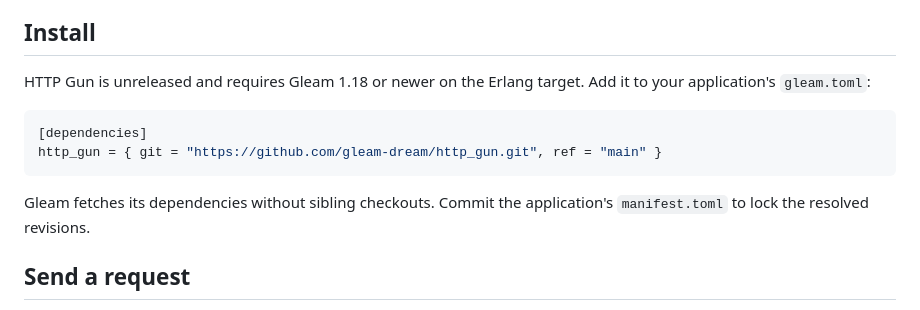
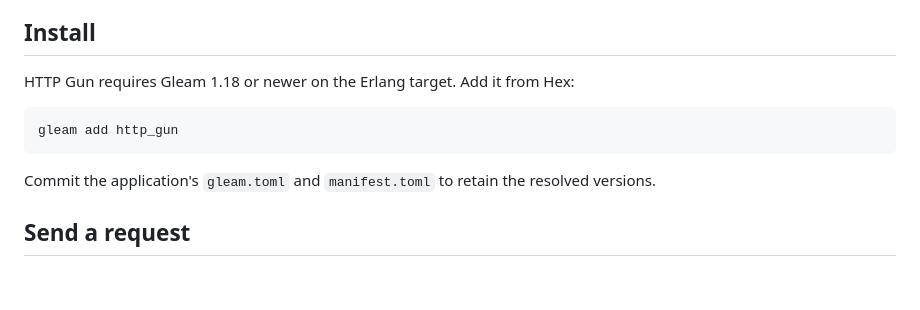
Before and after one commit to gleam-dream/http_gun, a Markdown page: README.md, the part around the change. GitHub-like rendering; blank space fills up the shorter version.

Commit message:
docs: use Hex packages and Git adapter imports

````diff
--- a/README.md
+++ b/README.md
@@ -34,16 +34,13 @@ protocol framing such as SSE, and reconciliation of external effects.
 
 ## Install
 
-HTTP Gun is unreleased and requires Gleam 1.18 or newer on the Erlang target.
-Add it to your application's `gleam.toml`:
+HTTP Gun requires Gleam 1.18 or newer on the Erlang target. Add it from Hex:
 
-```toml
-[dependencies]
-http_gun = { git = "https://github.com/gleam-dream/http_gun.git", ref = "main" }
+```sh
+gleam add http_gun
 ```
 
-Gleam fetches its dependencies without sibling checkouts. Commit the application's
-`manifest.toml` to lock the resolved revisions.
+Commit the application's `gleam.toml` and `manifest.toml` to retain the resolved versions.
 
 ## Send a request
 
````
